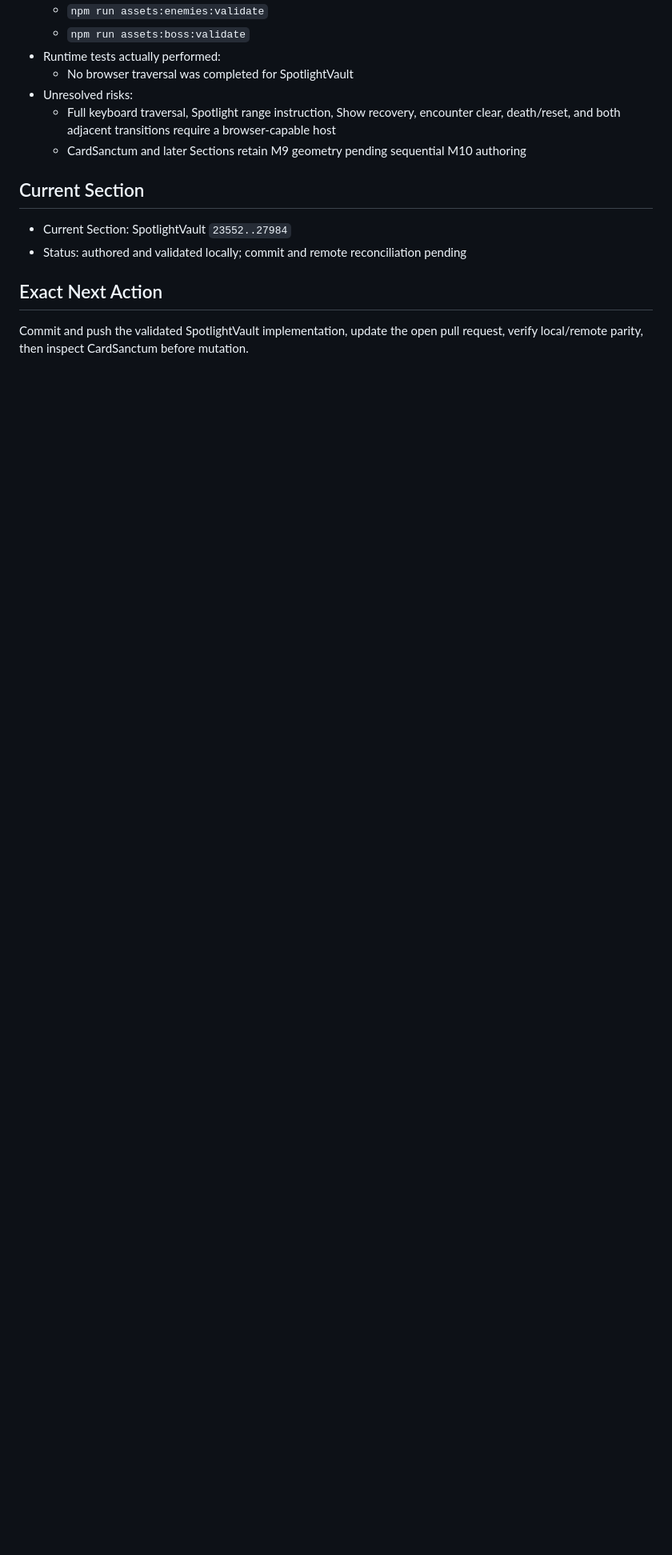
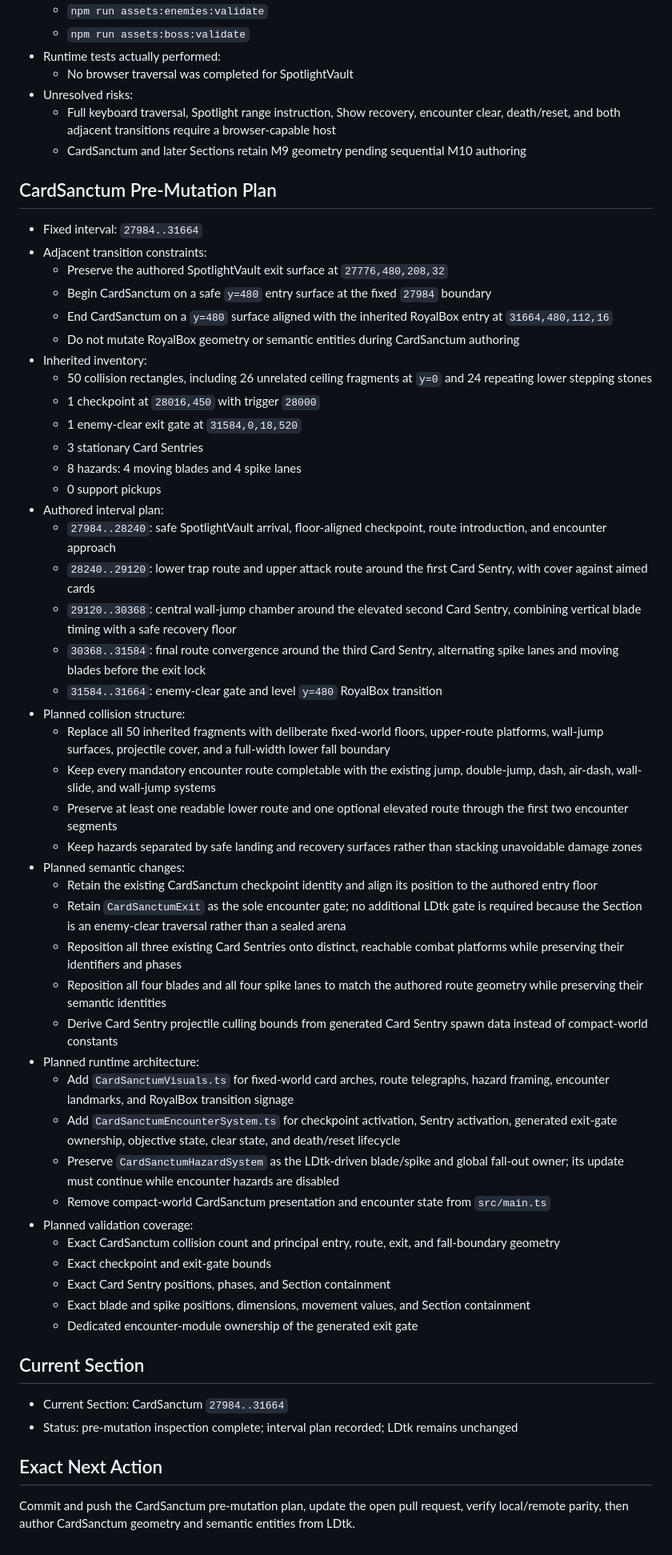
Before and after one commit to BlockShield-Systems/impressario-midnight-show, a Markdown page: docs/M10_IMPLEMENTATION_STATE.md, the part around the change. Shown at 80% size. Drawn GitHub-style; blank space fills up the shorter version.

Commit message:
docs(levels): record Card Sanctum interval plan

```diff
--- a/docs/M10_IMPLEMENTATION_STATE.md
+++ b/docs/M10_IMPLEMENTATION_STATE.md
@@ -303,11 +303,55 @@
   - Full keyboard traversal, Spotlight range instruction, Show recovery, encounter clear, death/reset, and both adjacent transitions require a browser-capable host
   - CardSanctum and later Sections retain M9 geometry pending sequential M10 authoring
 
+## CardSanctum Pre-Mutation Plan
+
+- Fixed interval: `27984..31664`
+- Adjacent transition constraints:
+  - Preserve the authored SpotlightVault exit surface at `27776,480,208,32`
+  - Begin CardSanctum on a safe `y=480` entry surface at the fixed `27984` boundary
+  - End CardSanctum on a `y=480` surface aligned with the inherited RoyalBox entry at `31664,480,112,16`
+  - Do not mutate RoyalBox geometry or semantic entities during CardSanctum authoring
+- Inherited inventory:
+  - 50 collision rectangles, including 26 unrelated ceiling fragments at `y=0` and 24 repeating lower stepping stones
+  - 1 checkpoint at `28016,450` with trigger `28000`
+  - 1 enemy-clear exit gate at `31584,0,18,520`
+  - 3 stationary Card Sentries
+  - 8 hazards: 4 moving blades and 4 spike lanes
+  - 0 support pickups
+- Authored interval plan:
+  - `27984..28240`: safe SpotlightVault arrival, floor-aligned checkpoint, route introduction, and encounter approach
+  - `28240..29120`: lower trap route and upper attack route around the first Card Sentry, with cover against aimed cards
+  - `29120..30368`: central wall-jump chamber around the elevated second Card Sentry, combining vertical blade timing with a safe recovery floor
+  - `30368..31584`: final route convergence around the third Card Sentry, alternating spike lanes and moving blades before the exit lock
+  - `31584..31664`: enemy-clear gate and level `y=480` RoyalBox transition
+- Planned collision structure:
+  - Replace all 50 inherited fragments with deliberate fixed-world floors, upper-route platforms, wall-jump surfaces, projectile cover, and a full-width lower fall boundary
+  - Keep every mandatory encounter route completable with the existing jump, double-jump, dash, air-dash, wall-slide, and wall-jump systems
+  - Preserve at least one readable lower route and one optional elevated route through the first two encounter segments
+  - Keep hazards separated by safe landing and recovery surfaces rather than stacking unavoidable damage zones
+- Planned semantic changes:
+  - Retain the existing CardSanctum checkpoint identity and align its position to the authored entry floor
+  - Retain `CardSanctumExit` as the sole encounter gate; no additional LDtk gate is required because the Section is an enemy-clear traversal rather than a sealed arena
+  - Reposition all three existing Card Sentries onto distinct, reachable combat platforms while preserving their identifiers and phases
+  - Reposition all four blades and all four spike lanes to match the authored route geometry while preserving their semantic identities
+  - Derive Card Sentry projectile culling bounds from generated Card Sentry spawn data instead of compact-world constants
+- Planned runtime architecture:
+  - Add `CardSanctumVisuals.ts` for fixed-world card arches, route telegraphs, hazard framing, encounter landmarks, and RoyalBox transition signage
+  - Add `CardSanctumEncounterSystem.ts` for checkpoint activation, Sentry activation, generated exit-gate ownership, objective state, clear state, and death/reset lifecycle
+  - Preserve `CardSanctumHazardSystem` as the LDtk-driven blade/spike and global fall-out owner; its update must continue while encounter hazards are disabled
+  - Remove compact-world CardSanctum presentation and encounter state from `src/main.ts`
+- Planned validation coverage:
+  - Exact CardSanctum collision count and principal entry, route, exit, and fall-boundary geometry
+  - Exact checkpoint and exit-gate bounds
+  - Exact Card Sentry positions, phases, and Section containment
+  - Exact blade and spike positions, dimensions, movement values, and Section containment
+  - Dedicated encounter-module ownership of the generated exit gate
+
 ## Current Section
 
-- Current Section: SpotlightVault `23552..27984`
-- Status: authored and validated locally; commit and remote reconciliation pending
+- Current Section: CardSanctum `27984..31664`
+- Status: pre-mutation inspection complete; interval plan recorded; LDtk remains unchanged
 
 ## Exact Next Action
 
-Commit and push the validated SpotlightVault implementation, update the open pull request, verify local/remote parity, then inspect CardSanctum before mutation.
+Commit and push the CardSanctum pre-mutation plan, update the open pull request, verify local/remote parity, then author CardSanctum geometry and semantic entities from LDtk.
```
